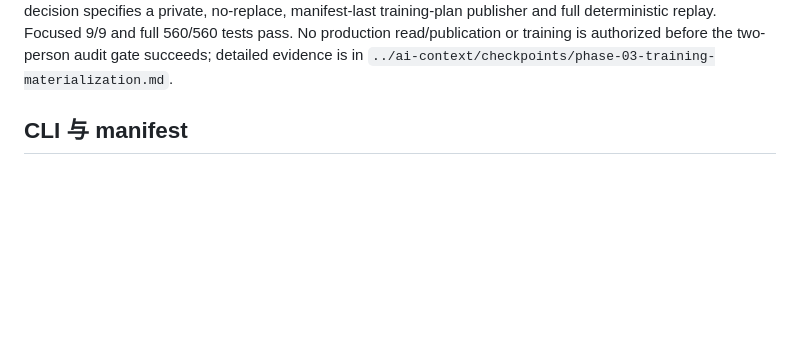
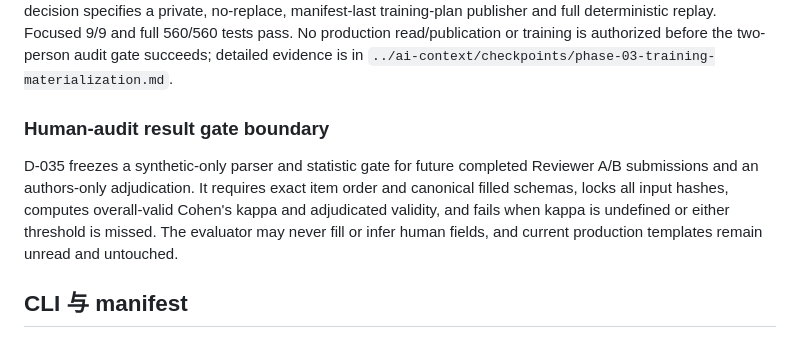
Before and after one commit to Charlezk9/Kairos-CounterfactualTemporal-Reasoning-with-Event-Intervals, a Markdown page: docs/implementation/README.md, the part around the change. GitHub-like rendering; blank space fills up the shorter version.

Commit message:
docs: freeze human audit result gate

```diff
--- a/docs/implementation/README.md
+++ b/docs/implementation/README.md
@@ -118,6 +118,15 @@ manifest-last training-plan publisher and full deterministic replay. Focused
 9/9 and full 560/560 tests pass. No production read/publication or training is
 authorized before the two-person audit gate succeeds; detailed evidence is in
 `../ai-context/checkpoints/phase-03-training-materialization.md`.
+
+### Human-audit result gate boundary
+
+D-035 freezes a synthetic-only parser and statistic gate for future completed
+Reviewer A/B submissions and an authors-only adjudication. It requires exact
+item order and canonical filled schemas, locks all input hashes, computes
+overall-valid Cohen's kappa and adjudicated validity, and fails when kappa is
+undefined or either threshold is missed. The evaluator may never fill or infer
+human fields, and current production templates remain unread and untouched.
 
 ## CLI 与 manifest
 
```
Also changed, not shown: docs/ai-context/decisions.md (+9 -0 lines).
